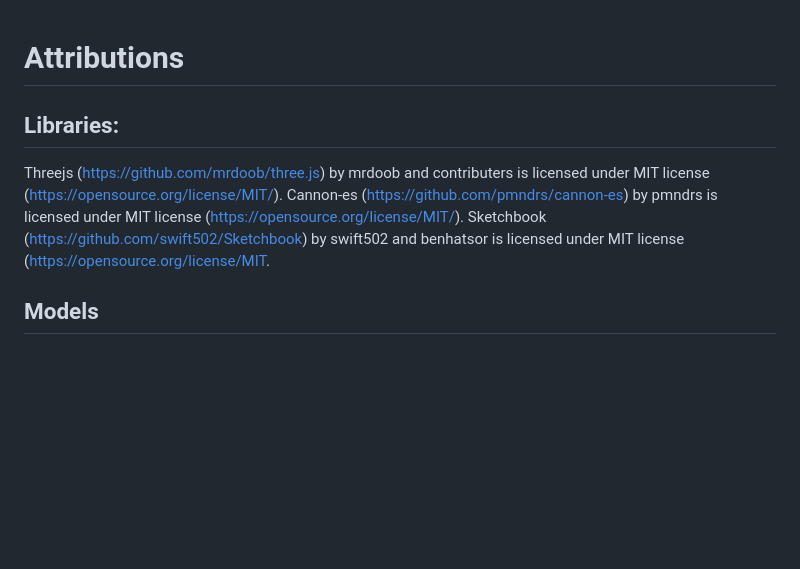
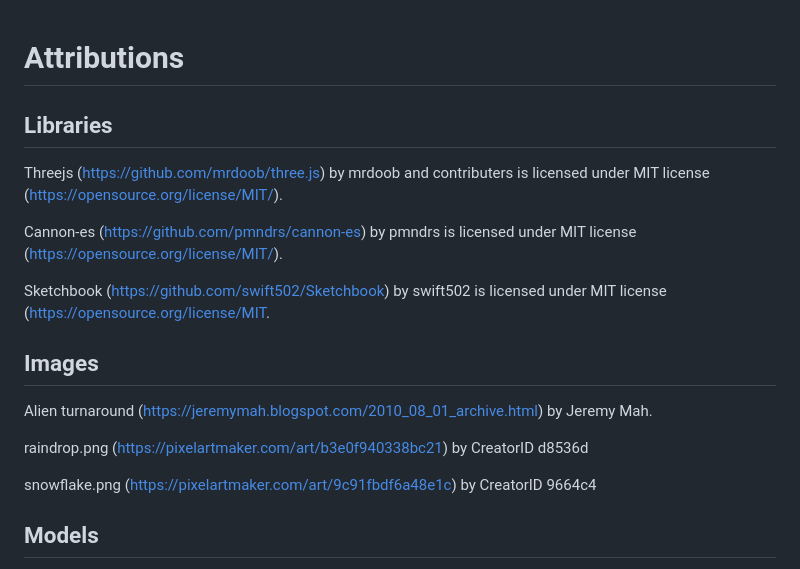
Before and after one commit to Zac-Benattar/biomes, a Markdown page: attributions.md, the part around the change. Drawn GitHub-style; blank space fills up the shorter version.

```diff
--- a/attributions.md
+++ b/attributions.md
@@ -1,10 +1,16 @@
 # Attributions
+## Libraries
+Threejs (https://github.com/mrdoob/three.js) by mrdoob and contributers is licensed under MIT license (https://opensource.org/license/MIT/).
 
-## Libraries:
-Threejs (https://github.com/mrdoob/three.js) by mrdoob and contributers is licensed under MIT license (https://opensource.org/license/MIT/).
 Cannon-es (https://github.com/pmndrs/cannon-es) by pmndrs is licensed under MIT license (https://opensource.org/license/MIT/).
-Sketchbook (https://github.com/swift502/Sketchbook) by swift502 and benhatsor is licensed under MIT license (https://opensource.org/license/MIT.
 
+Sketchbook (https://github.com/swift502/Sketchbook) by swift502 is licensed under MIT license (https://opensource.org/license/MIT.
+## Images
+Alien turnaround (https://jeremymah.blogspot.com/2010_08_01_archive.html) by Jeremy Mah.
+
+raindrop.png (https://pixelartmaker.com/art/b3e0f940338bc21) by CreatorID d8536d
+
+snowflake.png (https://pixelartmaker.com/art/9c91fbdf6a48e1c) by CreatorID 9664c4
 ## Models
 "space survivor" (https://skfb.ly/6BrKP) by s.probka is licensed under Creative Commons Attribution (http://creativecommons.org/licenses/by/4.0/).
 
```
